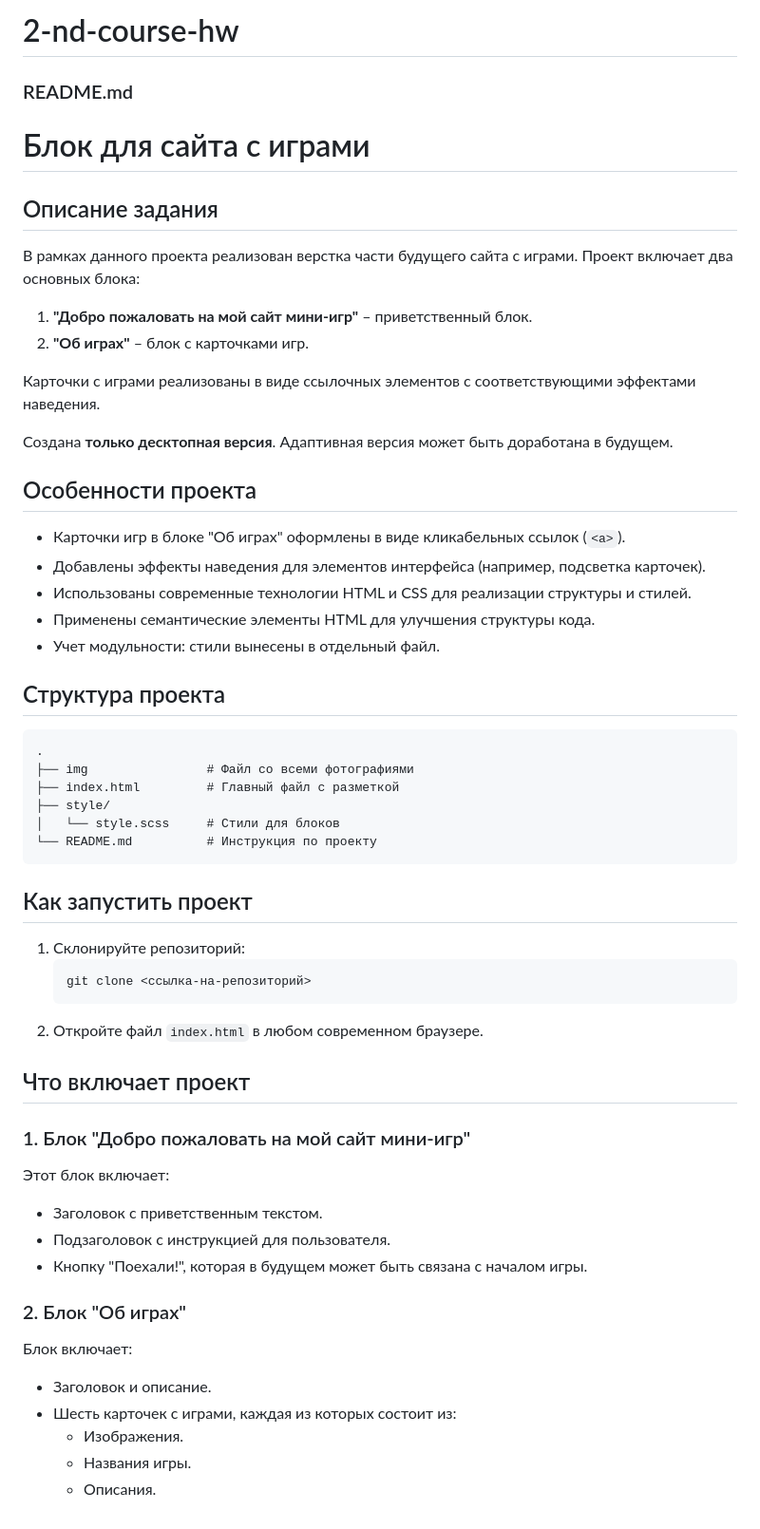
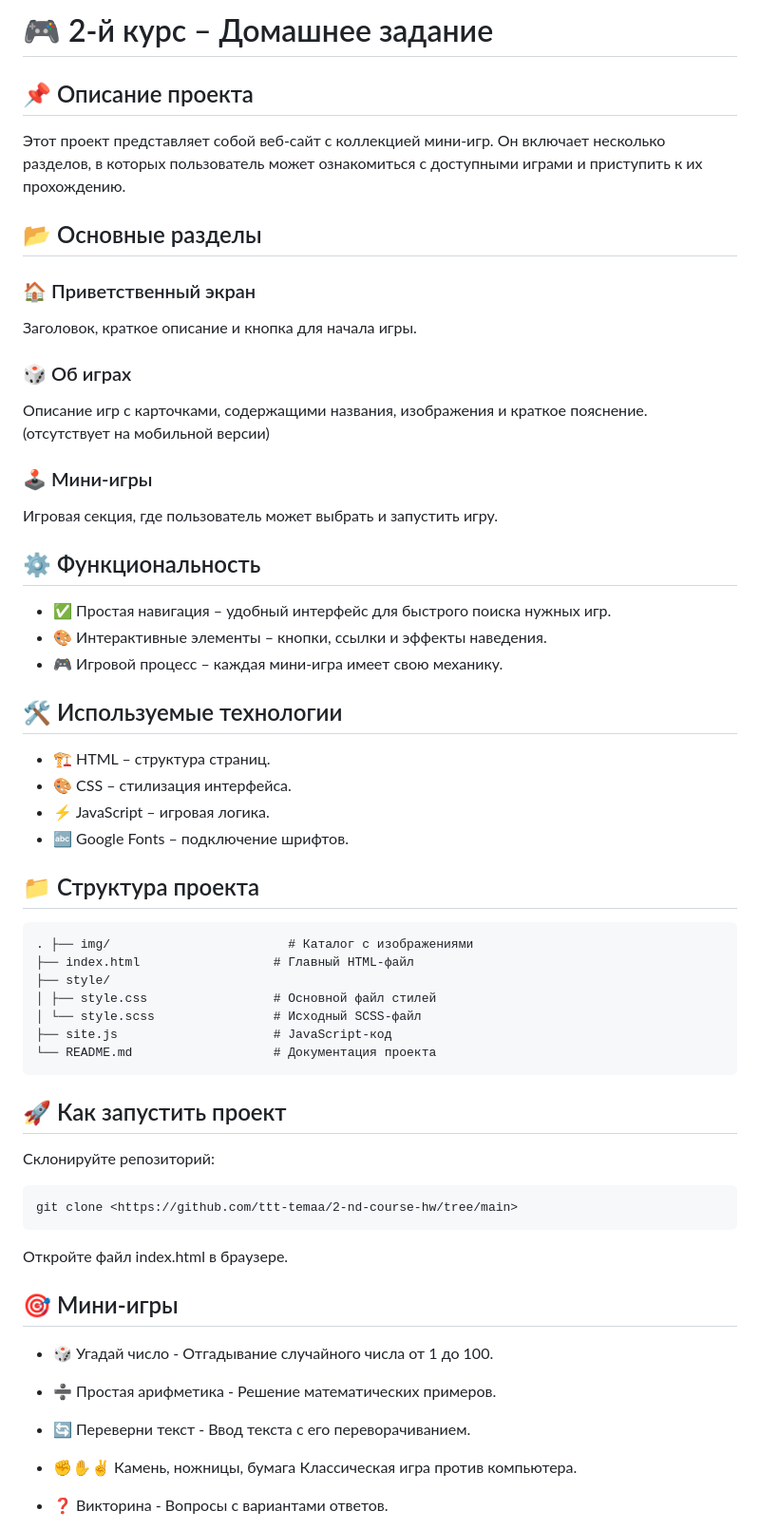
Before and after one commit to ttt-temaa/2-nd-course-hw, a Markdown page: README.md, the part around one of its changes. Shown at 95% size. Drawn GitHub-style.

````diff
--- a/README.md
+++ b/README.md
@@ -1,60 +1,73 @@
-# 2-nd-course-hw
-### README.md
+# 🎮 2-й курс – Домашнее задание
 
-# Блок для сайта с играми
+## 📌 Описание проекта
 
-## Описание задания
+Этот проект представляет собой веб-сайт с коллекцией мини-игр. Он включает несколько разделов, в которых пользователь
+может ознакомиться с доступными играми и приступить к их прохождению.
 
-В рамках данного проекта реализован верстка части будущего сайта с играми. Проект включает два основных блока:
-1. **"Добро пожаловать на мой сайт мини-игр"** – приветственный блок.
-2. **"Об играх"** – блок с карточками игр.
+## 📂 Основные разделы
 
-Карточки с играми реализованы в виде ссылочных элементов с соответствующими эффектами наведения.
+### 🏠 Приветственный экран
 
-Создана **только десктопная версия**. Адаптивная версия может быть доработана в будущем.
+Заголовок, краткое описание и кнопка для начала игры.
 
-## Особенности проекта
+### 🎲 Об играх
 
-- Карточки игр в блоке "Об играх" оформлены в виде кликабельных ссылок (`<a>`).
-- Добавлены эффекты наведения для элементов интерфейса (например, подсветка карточек).
-- Использованы современные технологии HTML и CSS для реализации структуры и стилей.
-- Применены семантические элементы HTML для улучшения структуры кода.
-- Учет модульности: стили вынесены в отдельный файл.
+Описание игр с карточками, содержащими названия, изображения и краткое пояснение. (отсутствует на мобильной версии)
 
-## Структура проекта
+### 🕹 Мини-игры
+
+Игровая секция, где пользователь может выбрать и запустить игру.
+
+## ⚙️ Функциональность
+
+- ✅ Простая навигация – удобный интерфейс для быстрого поиска нужных игр.
+- 🎨 Интерактивные элементы – кнопки, ссылки и эффекты наведения.
+- 🎮 Игровой процесс – каждая мини-игра имеет свою механику.
+
+## 🛠 Используемые технологии
+
+- 🏗 HTML – структура страниц.
+- 🎨 CSS – стилизация интерфейса.
+- ⚡️ JavaScript – игровая логика.
+- 🔤 Google Fonts – подключение шрифтов.
+
+## 📁 Структура проекта
+
+```angular2html
+. ├── img/                        # Каталог с изображениями
+├── index.html                  # Главный HTML-файл
+├── style/
+│ ├── style.css                 # Основной файл стилей
+│ └── style.scss                # Исходный SCSS-файл
+├── site.js                     # JavaScript-код
+└── README.md                   # Документация проекта
+```
+
+## 🚀 Как запустить проект
+
+Склонируйте репозиторий:
 
 ```
-.
-├── img                # Файл со всеми фотографиями
-├── index.html         # Главный файл с разметкой
-├── style/
-│   └── style.scss     # Стили для блоков
-└── README.md          # Инструкция по проекту
+git clone <https://github.com/ttt-temaa/2-nd-course-hw/tree/main>
 ```
 
-## Как запустить проект
+Откройте файл index.html в браузере.
 
-1. Склонируйте репозиторий:
-   ```bash
-   git clone <ссылка-на-репозиторий>
-   ```
-2. Откройте файл `index.html` в любом современном браузере.
+## 🎯 Мини-игры
 
-## Что включает проект
+- 🎲 Угадай число -
+  Отгадывание случайного числа от 1 до 100.
 
-### 1. Блок "Добро пожаловать на мой сайт мини-игр"
+- ➗ Простая арифметика -
+  Решение математических примеров.
 
-Этот блок включает:
-- Заголовок с приветственным текстом.
-- Подзаголовок с инструкцией для пользователя.
-- Кнопку "Поехали!", которая в будущем может быть связана с началом игры.
+- 🔄 Переверни текст -
+  Ввод текста с его переворачиванием.
 
-### 2. Блок "Об играх"
+- ✊✋✌️ Камень, ножницы, бумага
+  Классическая игра против компьютера.
 
-Блок включает:
-- Заголовок и описание.
-- Шесть карточек с играми, каждая из которых состоит из:
-    - Изображения.
-    - Названия игры.
-    - Описания.
+- ❓ Викторина -
+  Вопросы с вариантами ответов.
 
````
Also changed, not shown: other parts of README.md (+15 -1 lines).
